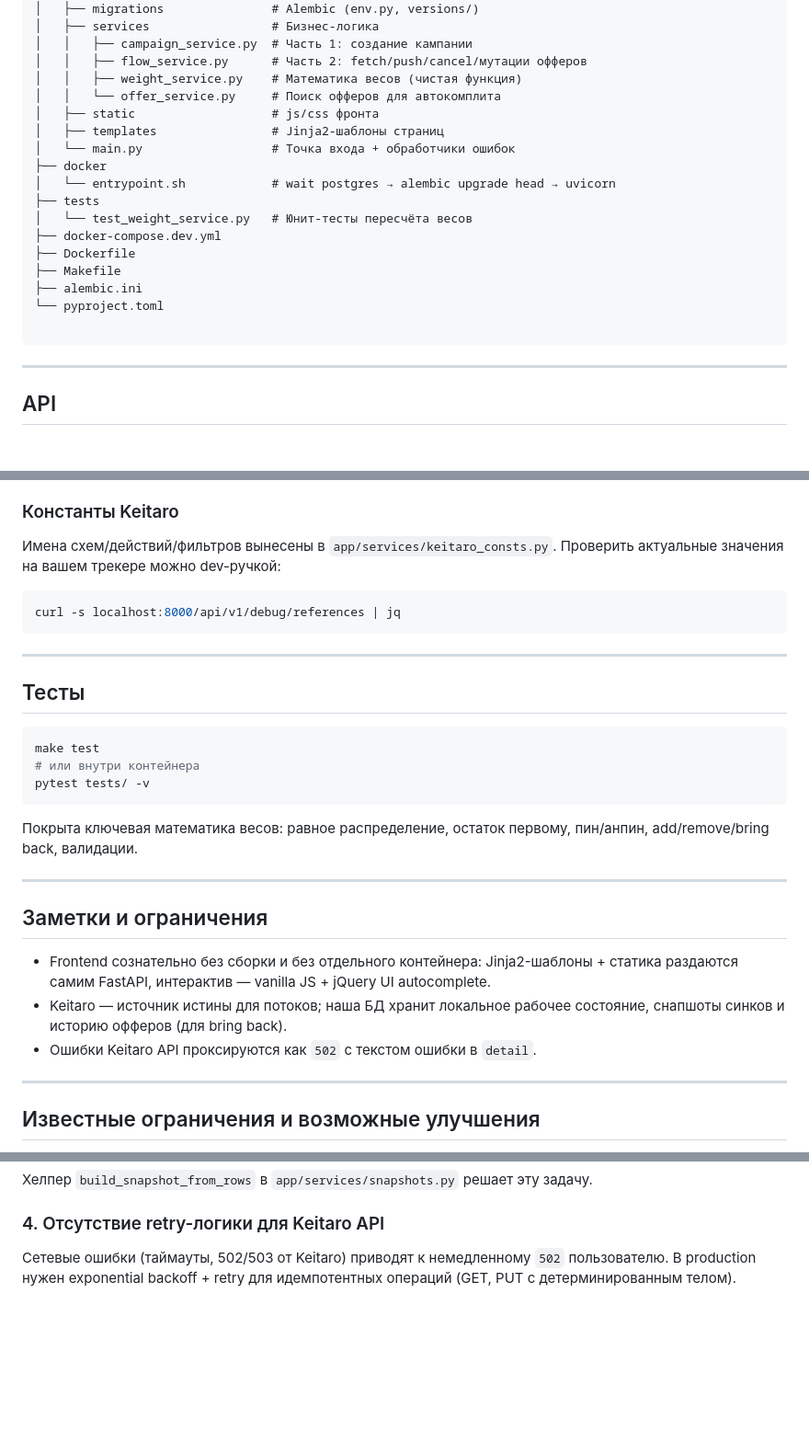
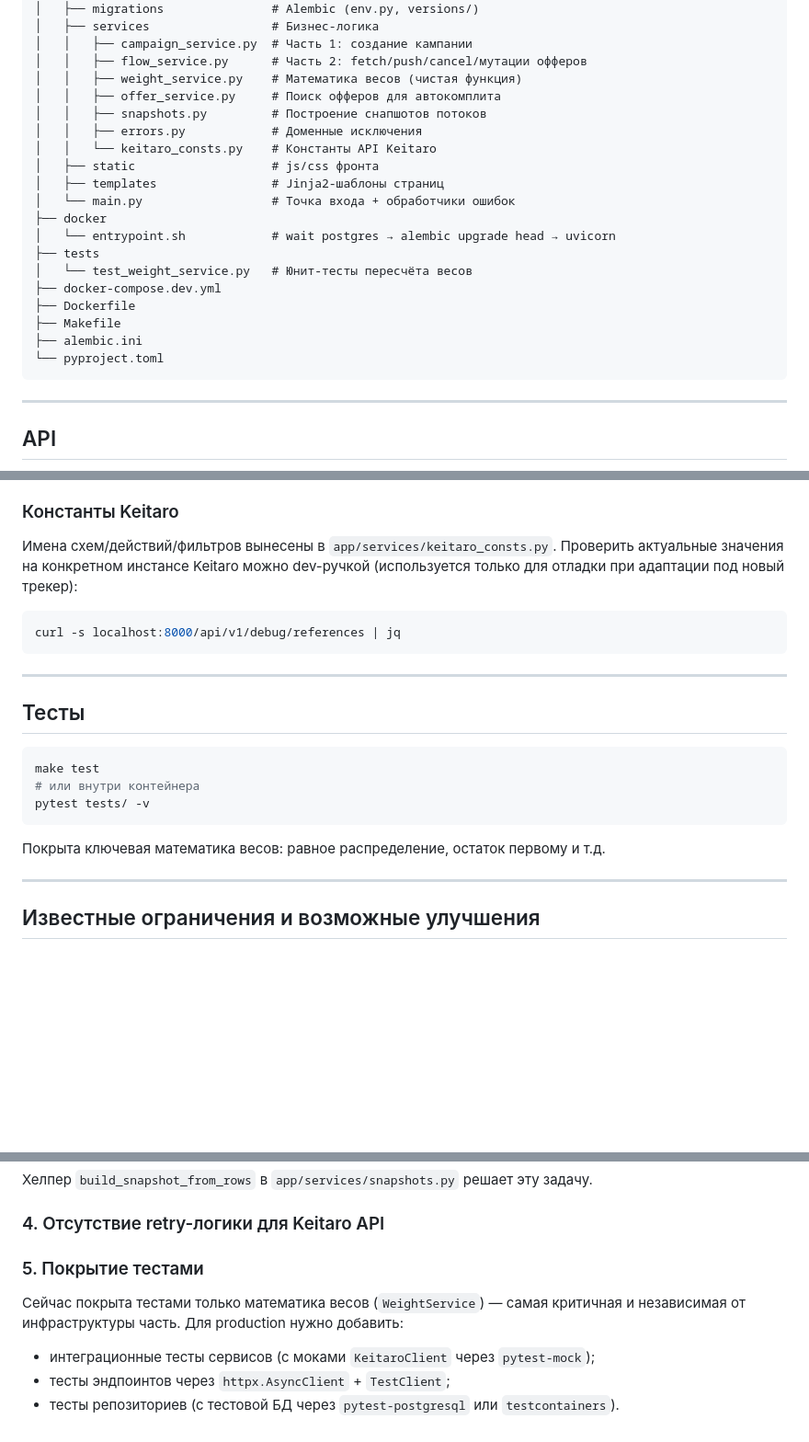
Before and after one commit to SergeyFilyakovskiy/test_task_keitaro, a Markdown page: README.md, 3 parts joined by grey strips. Shown at 92% size. GitHub-like rendering; blank space fills up the shorter version.

Commit message:
fix: README

````diff
--- a/README.md
+++ b/README.md
@@ -126,7 +124,10 @@
 │   │   ├── campaign_service.py  # Часть 1: создание кампании
 │   │   ├── flow_service.py      # Часть 2: fetch/push/cancel/мутации офферов
 │   │   ├── weight_service.py    # Математика весов (чистая функция)
-│   │   └── offer_service.py     # Поиск офферов для автокомплита
+│   │   ├── offer_service.py     # Поиск офферов для автокомплита
+│   │   ├── snapshots.py         # Построение снапшотов потоков
+│   │   ├── errors.py            # Доменные исключения
+│   │   └── keitaro_consts.py    # Константы API Keitaro
 │   ├── static                   # js/css фронта
 │   ├── templates                # Jinja2-шаблоны страниц
 │   └── main.py                  # Точка входа + обработчики ошибок
@@ -139,7 +140,6 @@
 ├── Makefile
 ├── alembic.ini
 └── pyproject.toml
-
 ```
 
 ---
@@ -198,7 +198,8 @@
 
 ### Константы Keitaro
 Имена схем/действий/фильтров вынесены в `app/services/keitaro_consts.py`.
-Проверить актуальные значения на вашем трекере можно dev-ручкой:
+Проверить актуальные значения на конкретном инстансе Keitaro можно dev-ручкой
+(используется только для отладки при адаптации под новый трекер):
 ```bash
 curl -s localhost:8000/api/v1/debug/references | jq
 ```
@@ -213,17 +214,7 @@ make test
 pytest tests/ -v
 ```
 
-Покрыта ключевая математика весов: равное распределение, остаток первому,
-пин/анпин, add/remove/bring back, валидации.
-
----
-
-## Заметки и ограничения
-- Frontend сознательно без сборки и без отдельного контейнера: Jinja2-шаблоны +
-  статика раздаются самим FastAPI, интерактив — vanilla JS + jQuery UI autocomplete.
-- Keitaro — источник истины для потоков; наша БД хранит локальное рабочее состояние,
-  снапшоты синков и историю офферов (для bring back).
-- Ошибки Keitaro API проксируются как `502` с текстом ошибки в `detail`.
+Покрыта ключевая математика весов: равное распределение, остаток первому и т.д.
 
 ---
 
@@ -273,6 +264,11 @@ pytest tests/ -v
 
 ### 4. Отсутствие retry-логики для Keitaro API
 
-Сетевые ошибки (таймауты, 502/503 от Keitaro) приводят к немедленному `502`
-пользователю. В production нужен exponential backoff + retry для идемпотентных
-операций (GET, PUT с детерминированным телом).
+### 5. Покрытие тестами
+
+Сейчас покрыта тестами только математика весов (`WeightService`) —
+самая критичная и независимая от инфраструктуры часть. Для production
+нужно добавить:
+- интеграционные тесты сервисов (с моками `KeitaroClient` через `pytest-mock`);
+- тесты эндпоинтов через `httpx.AsyncClient` + `TestClient`;
+- тесты репозиториев (с тестовой БД через `pytest-postgresql` или `testcontainers`).
````
Also changed, not shown: other parts of README.md (+1 -3 lines).
